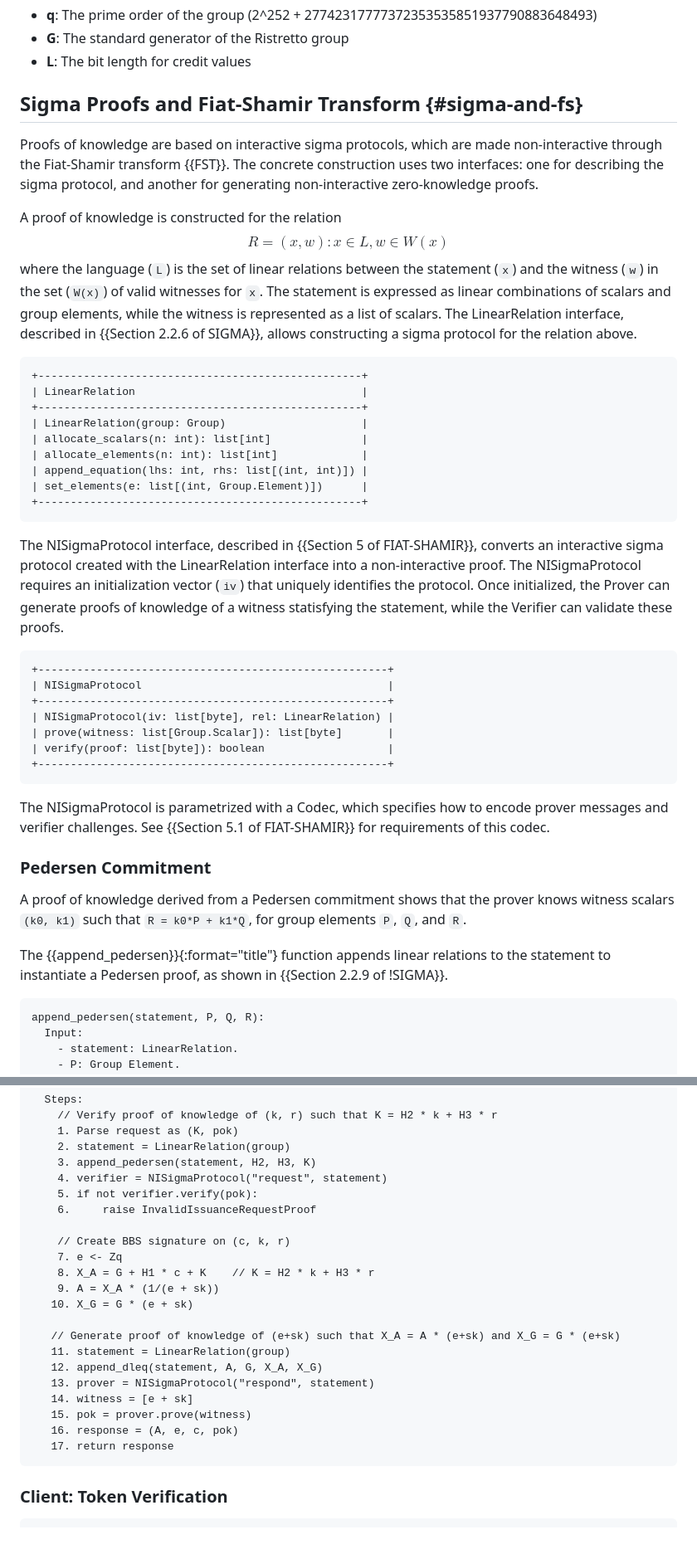
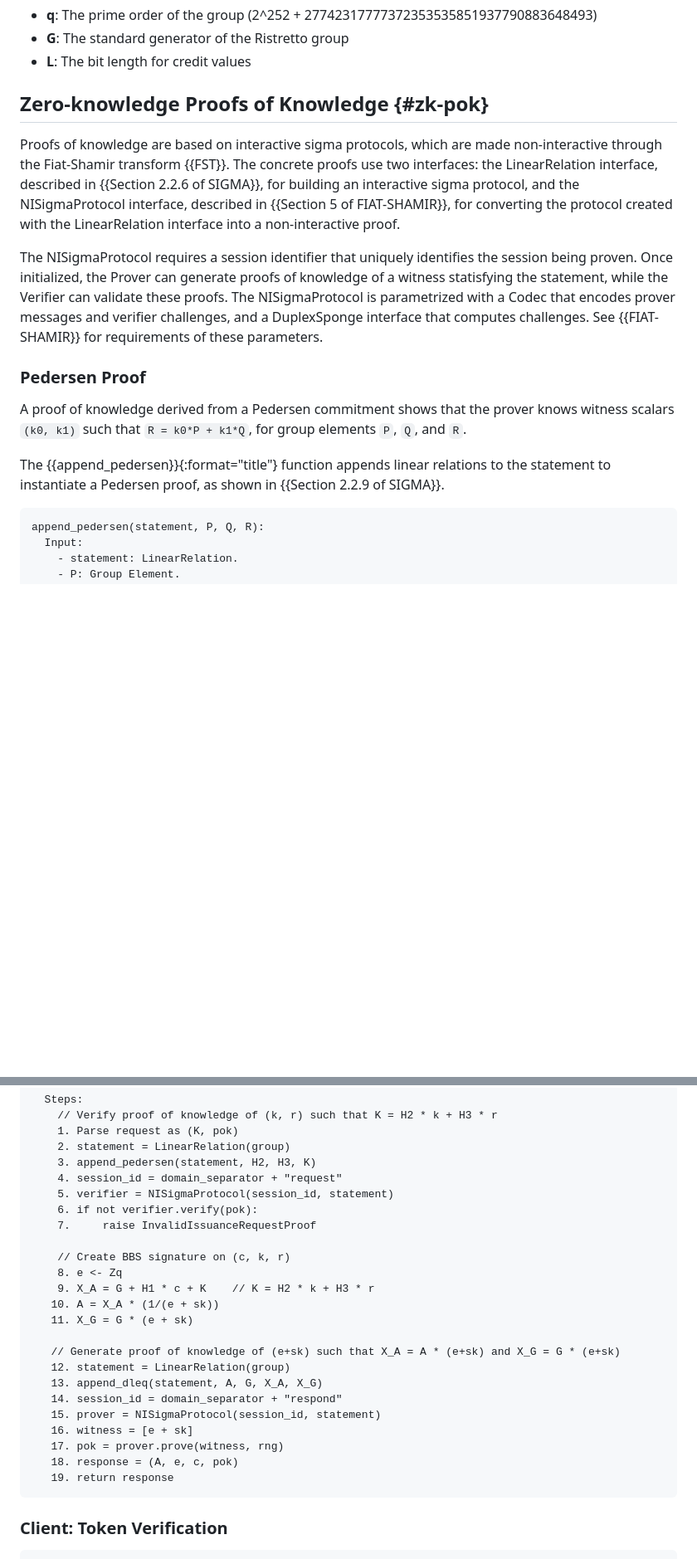
Before and after one commit to SamuelSchlesinger/draft-act, a Markdown page: draft-schlesinger-cfrg-act.md, 2 parts joined by grey strips. Shown at 83% size. GitHub-like rendering; blank space fills up the shorter version.

Commit message:
Updating to use NISigmaProtocol interface.

```diff
--- a/draft-schlesinger-cfrg-act.md
+++ b/draft-schlesinger-cfrg-act.md
@@ -230,60 +232,28 @@ key parameters are:
 - **G**: The standard generator of the Ristretto group
 - **L**: The bit length for credit values
 
-## Sigma Proofs and Fiat-Shamir Transform {#sigma-and-fs}
+## Zero-knowledge Proofs of Knowledge {#zk-pok}
 
 Proofs of knowledge are based on interactive sigma protocols, which
 are made non-interactive through the Fiat-Shamir transform {{FST}}.
-The concrete construction uses two interfaces:
-one for describing the sigma protocol, and
-another for generating non-interactive zero-knowledge proofs.
-
-A proof of knowledge is constructed for the relation
-$$R = {(x, w) : x \in L, w \in W(x)}$$
-where the language (`L`) is the set of linear relations between the
-statement (`x`) and the witness (`w`) in the set (`W(x)`) of valid
-witnesses for `x`.
-The statement is expressed as linear combinations of scalars and group
-elements, while the witness is represented as a list of scalars.
-The LinearRelation interface, described in {{Section 2.2.6 of SIGMA}},
-allows constructing a sigma protocol for the relation above.
-
-~~~
-+--------------------------------------------------+
-| LinearRelation                                   |
-+--------------------------------------------------+
-| LinearRelation(group: Group)                     |
-| allocate_scalars(n: int): list[int]              |
-| allocate_elements(n: int): list[int]             |
-| append_equation(lhs: int, rhs: list[(int, int)]) |
-| set_elements(e: list[(int, Group.Element)])      |
-+--------------------------------------------------+
-~~~
-
-The NISigmaProtocol interface, described in {{Section 5 of FIAT-SHAMIR}},
-converts an interactive sigma protocol created with the LinearRelation
+The concrete proofs use two interfaces:
+the LinearRelation interface, described in {{Section 2.2.6 of SIGMA}},
+for building an interactive sigma protocol, and
+the NISigmaProtocol interface, described in {{Section 5 of FIAT-SHAMIR}},
+for converting the protocol created with the LinearRelation
 interface into a non-interactive proof.
-The NISigmaProtocol requires an initialization vector (`iv`) that
-uniquely identifies the protocol.
+
+The NISigmaProtocol requires a session identifier that
+uniquely identifies the session being proven.
 Once initialized, the Prover can generate proofs of knowledge
 of a witness statisfying the statement, while the Verifier can validate
 these proofs.
-
-~~~
-+------------------------------------------------------+
-| NISigmaProtocol                                      |
-+------------------------------------------------------+
-| NISigmaProtocol(iv: list[byte], rel: LinearRelation) |
-| prove(witness: list[Group.Scalar]): list[byte]       |
-| verify(proof: list[byte]): boolean                   |
-+------------------------------------------------------+
-~~~
-
-The NISigmaProtocol is parametrized with a Codec, which specifies
-how to encode prover messages and verifier challenges.
-See {{Section 5.1 of FIAT-SHAMIR}} for requirements of this codec.
-
-### Pedersen Commitment
+The NISigmaProtocol is parametrized with a Codec that
+encodes prover messages and verifier challenges, and
+a DuplexSponge interface that computes challenges.
+See {{FIAT-SHAMIR}} for requirements of these parameters.
+
+### Pedersen Proof
 
 A proof of knowledge derived from a Pedersen commitment shows that
 the prover knows witness scalars `(k0, k1)` such that `R = k0*P + k1*Q`,
@@ -291,7 +261,7 @@ for group elements `P`, `Q`, and `R`.
 
 The {{append_pedersen}}{:format="title"} function appends linear relations
 to the statement to instantiate a Pedersen proof,
-as shown in {{Section 2.2.9 of !SIGMA}}.
+as shown in {{Section 2.2.9 of SIGMA}}.
 
 ~~~ pseudocode
 append_pedersen(statement, P, Q, R):
@@ -485,24 +456,26 @@ IssueResponse(sk, request, c):
     1. Parse request as (K, pok)
     2. statement = LinearRelation(group)
     3. append_pedersen(statement, H2, H3, K)
-    4. verifier = NISigmaProtocol("request", statement)
-    5. if not verifier.verify(pok):
-    6.     raise InvalidIssuanceRequestProof
+    4. session_id = domain_separator + "request"
+    5. verifier = NISigmaProtocol(session_id, statement)
+    6. if not verifier.verify(pok):
+    7.     raise InvalidIssuanceRequestProof
 
     // Create BBS signature on (c, k, r)
-    7. e <- Zq
-    8. X_A = G + H1 * c + K    // K = H2 * k + H3 * r
-    9. A = X_A * (1/(e + sk))
-   10. X_G = G * (e + sk)
+    8. e <- Zq
+    9. X_A = G + H1 * c + K    // K = H2 * k + H3 * r
+   10. A = X_A * (1/(e + sk))
+   11. X_G = G * (e + sk)
 
    // Generate proof of knowledge of (e+sk) such that X_A = A * (e+sk) and X_G = G * (e+sk)
-   11. statement = LinearRelation(group)
-   12. append_dleq(statement, A, G, X_A, X_G)
-   13. prover = NISigmaProtocol("respond", statement)
-   14. witness = [e + sk]
-   15. pok = prover.prove(witness)
-   16. response = (A, e, c, pok)
-   17. return response
+   12. statement = LinearRelation(group)
+   13. append_dleq(statement, A, G, X_A, X_G)
+   14. session_id = domain_separator + "respond"
+   15. prover = NISigmaProtocol(session_id, statement)
+   16. witness = [e + sk]
+   17. pok = prover.prove(witness, rng)
+   18. response = (A, e, c, pok)
+   19. return response
 ~~~
 
 ### Client: Token Verification
```
Also changed, not shown: other parts of draft-schlesinger-cfrg-act.md (+31 -25 lines).
